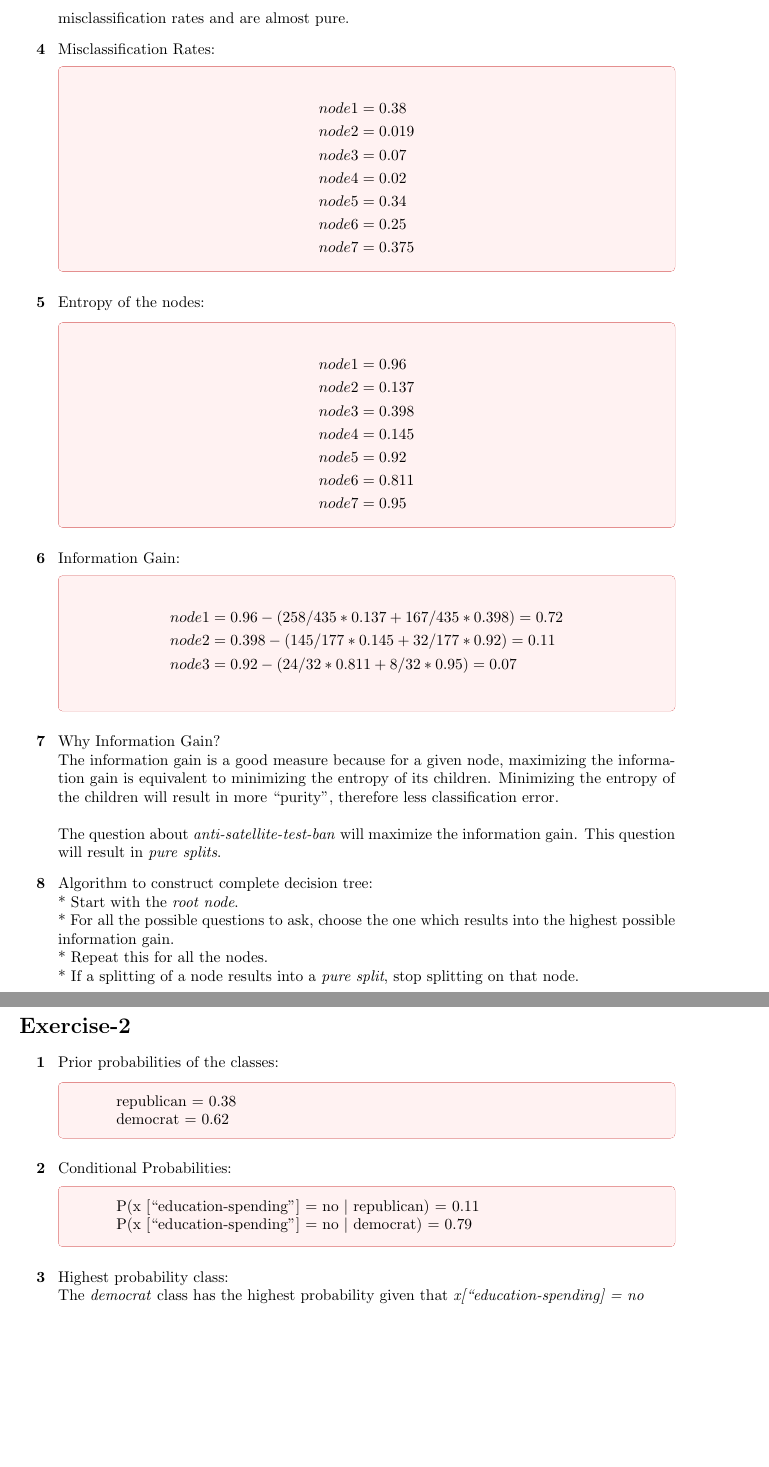
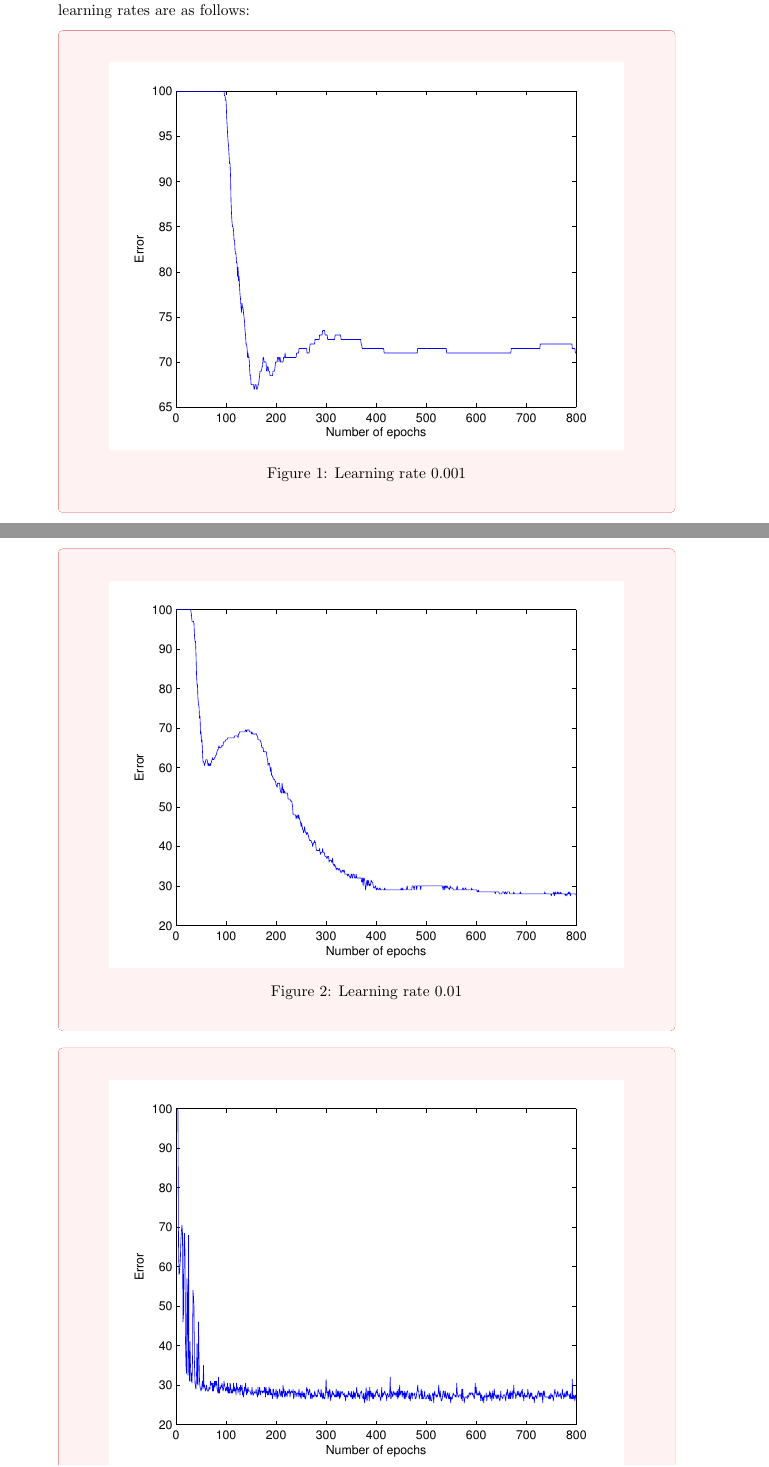
Before and after one commit to kmario23/PSR-W15-16, a LaTeX document (ex9/report/ex9.tex): two parts of pages 3 and 4 of 4 before the commit and two parts of pages 1 and 2 of 6 after it, joined at a grey line, cut at the place of the change, the shorter picture padded with empty space. The pictures show the PDF file ex9/report/ex9.pdf that the author committed with the source.

Commit message:
add report for ex9

```diff
--- a/ex9/report/ex9.tex
+++ b/ex9/report/ex9.tex
@@ -42,12 +45,10 @@
+	\begin{tcolorbox}
 	\begin{figure}[H]
 		\begin{center}
-			\includegraphics[width=1.0\textwidth]{plot.eps}
-			\caption{Histogram for two class labels (blue=republican, red=democrat) }\label{fig:hist_1.3}
+			\includegraphics[width=0.9\textwidth]{learningrate0001.eps}
+			\caption{ Learning rate 0.001}\label{fig:learn0.001}
 		\end{center}
 	\end{figure}
-
-	(From the histogram), the highest probability class at every node are as follows:
+	\end{tcolorbox}
 
 	\begin{tcolorbox}
-	\begin{align*}
-		& node1 = democrat  \\
@@ -59,9 +55,9 @@
-		& node7 = democrat
-	\end{align*}
+		\begin{figure}[H]
+			\begin{center}
+				\includegraphics[width=0.9\textwidth]{learningrate001.eps}
+				\caption{ Learning rate 0.01}\label{fig:learn0.01}
+			\end{center}
+		\end{figure}
 	\end{tcolorbox}
 
-	The histogram tells us that the quality of the questions is good since the splits result in low misclassification rates and are almost pure.
-
-	\item[ \textbf{4} ] Misclassification Rates:
 	\begin{tcolorbox}
-		\begin{align*}
@@ -74,2 +63,0 @@
-			& node7 = 0.375
-		\end{align*}
@@ -76,7 +70,3 @@
 	\end{tcolorbox}
 
-	\item[ \textbf{5} ] Entropy of the nodes:
-	%ex 1.5 entropy of each node
 	\begin{tcolorbox}
-		\begin{align*}
-			& node1 = 0.96  \\
@@ -90,3 +78,3 @@
+		\end{figure}
 	\end{tcolorbox}
 
-	\item[ \textbf{6} ] Information Gain:
@@ -92,0 +86 @@
+\end{itemize}
@@ -93,10 +97,3 @@
 			\begin{tcolorbox}
-	    \begin{align*}
-		  %ex 1.6 information gain of non-leaf nodes
-		  & node1 = 0.96 - (258/435 * 0.137 + 167/435 * 0.398)
-		          = 0.72  \\
-		  & node2 = 0.398 - (145/177 * 0.145 + 32/177 * 0.92)
-		          = 0.11  \\
-		  & node3 = 0.92 - (24/32 * 0.811 + 8/32 * 0.95)
-		          = 0.07  \\
-	    \end{align*}
+				\begin{figure}[H]
+					\begin{center}
@@ -103,17 +104,2 @@
 			\end{tcolorbox}
 
-	\item[ \textbf{7} ] Why Information Gain? \newline
-	The information gain is a good measure because for a given node, maximizing the information gain is equivalent to minimizing the entropy of its children. Minimizing the entropy of the children will result in more ``purity", therefore less classification error. \newline \newline
-	The question about \textit{anti-satellite-test-ban} will maximize the information gain. This question will result in \textit{pure splits}.
-
-	\item[ \textbf{8} ] Algorithm to construct complete decision tree: \newline
-	* Start with the \textit{root node}. \newline
-	* For all the possible questions to ask, choose the one which results into the highest possible information gain. \newline
-	* Repeat this for all the nodes. \newline
-	* If a splitting of a node results into a \textit{pure split}, stop splitting on that node.
-
-\end{enumerate}
-
-\section*{Exercise-2}
-	\begin{enumerate}
-		\item[ \textbf{1} ] Prior probabilities of the classes:
@@ -120,4 +114,2 @@
 
 			\begin{tcolorbox}
-		\hspace*{2em} republican = 0.38 \newline
-		\hspace*{2em} democrat = 0.62
@@ -124,6 +122,3 @@
 			\end{tcolorbox}
 
-		\item[ \textbf{2} ] Conditional Probabilities:
 			\begin{tcolorbox}
-		\hspace*{2em} P(x [``education-spending"] = no $|$ republican) = 0.11 \newline
-		\hspace*{2em} P(x [``education-spending"] = no $|$ democrat) = 0.79
@@ -130,4 +131,2 @@
 			\end{tcolorbox}
 
-	    \item[ \textbf{3} ] Highest probability class: \newline
-	    The \textit{democrat} class has the highest probability given that \textit{x[``education-spending”] = no}
@@ -134,4 +141,4 @@
 
-	\end{enumerate}
+	\end{itemize}
 
 \end{document}
```
Also changed, not shown: ex9/report/decisionboundary2.eps (added), ex9/report/decisionboundary3.eps (added), ex9/report/decisionboundary4.eps (added), ex9/report/decisionboundary5.eps (added), ex9/report/decisionboundary6.eps (added), ex9/report/ex9.pdf, ex9/report/learningrate0001.eps (added), ex9/report/learningrate001.eps (added), ex9/report/learningrate01.eps (added), ex9/report/learningrate1.eps (added), ex9/report/ex9.tex (89 more changed lines). Lines whose indentation alone changed are shown as unchanged.
